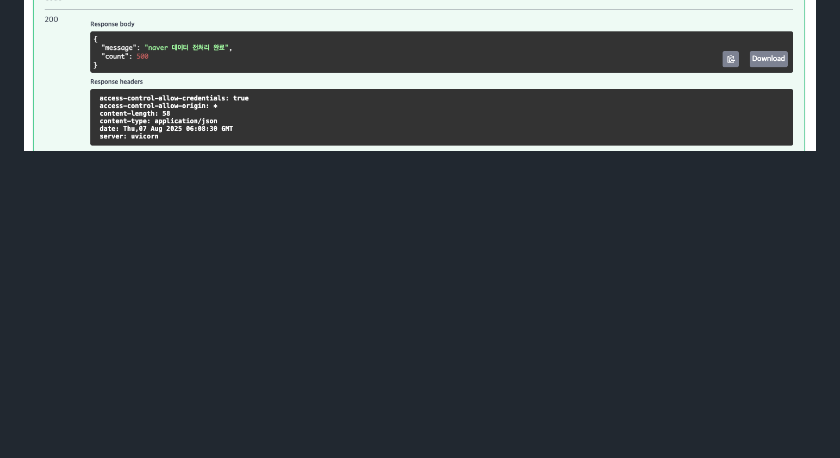
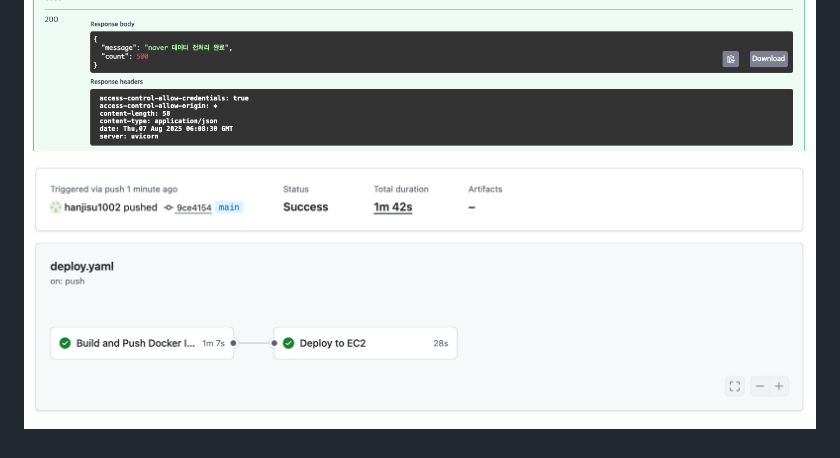
Before and after one commit to hanjisu1002/YBIGTA_newbie_team_project, a Markdown page: README.md, the part around the change. GitHub-like rendering; pictures changed too: aws/github_action.png; blank space fills up the shorter version.

```diff
--- a/README.md
+++ b/README.md
@@ -391,3 +391,4 @@ PYTHONPATH=.. python preprocessing/main.py --all -o ../database
 ![preprocess_emart](aws/preprocess_emart.png)
 ![preprocess_lotteon](aws/preprocess_lotteon.png)
 ![preprocess_naver](aws/preprocess_naver.png)
+![github_action](aws/github_action.png)
```
